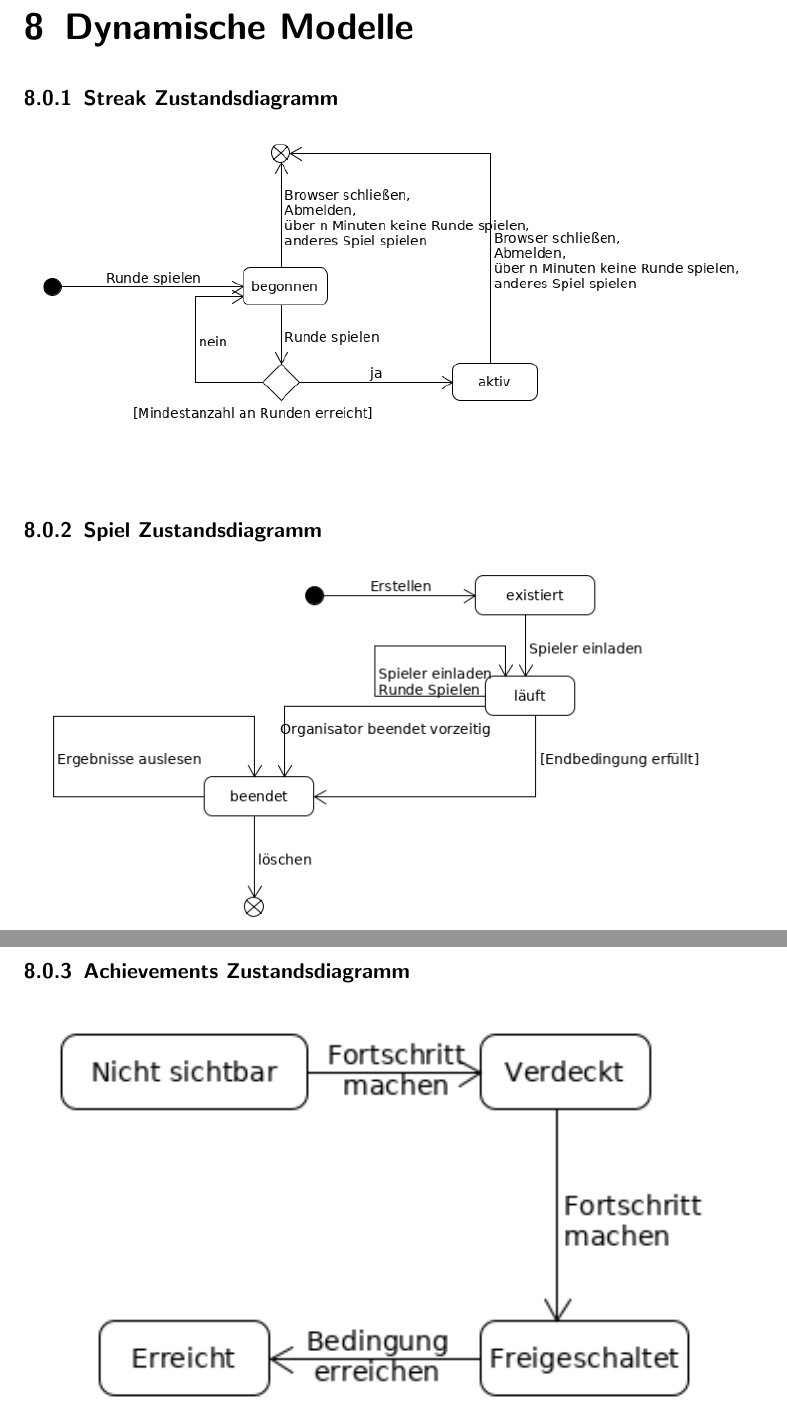
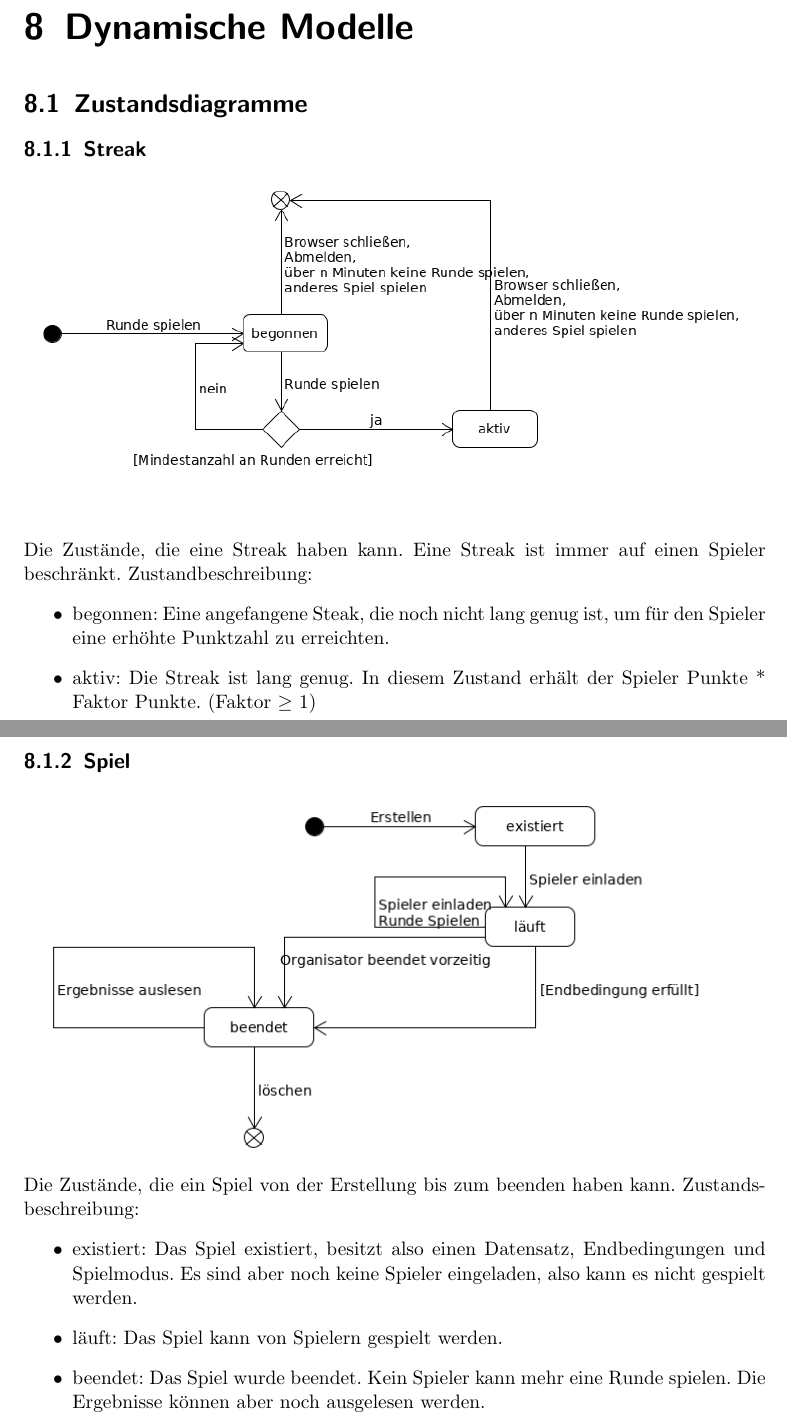
Before and after one commit to bendixsonnenberg/CS-Select-Allg, a LaTeX document (pflichtenheft/pflichtenheft.tex): two parts of pages 26 and 27 of 38 before the commit and two parts of pages 26 and 27 of 39 after it, joined at a grey line, cut so that both start at the same text. Compiled offline with pdfLaTeX.

Commit message:
added zutandsbeschreibungen

```diff
--- a/pflichtenheft/pflichtenheft.tex
+++ b/pflichtenheft/pflichtenheft.tex
@@ -17,7 +17,7 @@
 {
 name=Produkt,
 plural=Produkte,
-description={Das von uns gelieferte Softwaresystem.}
+description={Das von uns gelieferte Softwaresystem. Siehe \Gls{Spiele-Server}}
 }
 
 \newglossaryentry{Webbrowser}
@@ -87,7 +87,7 @@ description={Die Person, welche das System installiert und den Nutzern zur Verf
 {
 name=Spiele-Server,
 plural=Spiele-Server,
-description={Ein Computer, welcher der Verwaltung von CS:Select dient und eine Internetanbindung hat.}
+description={Ein Computer, welcher der Verwaltung von CS:Select dient und eine Internetanbindung hat. Dies ist das von uns gelieferte Software-System}
 }
 \newglossaryentry{ML-Server}
 {
@@ -665,10 +665,23 @@ description={Ein Server, der nicht Bestandteil des Produktes ist, jedoch benöti
     %TODO: Ausführung auf verschiedenem Ports
 
     \chapter{Dynamische Modelle}
-    \subsection{Streak Zustandsdiagramm}
+    \section{Zustandsdiagramme}
+    \subsection{Streak}
     \label{fig:Streak_State}
     \includegraphics[width=\textwidth]{uml/export/Streak_Zustand.png}
-    \subsection{Spiel Zustandsdiagramm}
+    Die Zustände, die eine Streak haben kann. Eine Streak ist immer auf einen Spieler beschränkt.
+    Zustandbeschreibung:
+    \begin{itemize}
+    \item begonnen: Eine angefangene Steak, die noch nicht lang genug ist, um für den Spieler eine erhöhte Punktzahl zu erreichten.
+    \item aktiv: Die Streak ist lang genug. In diesem Zustand erhält der Spieler Punkte * Faktor Punkte. (Faktor $\geq$ 1)
+    \end{itemize}
+    \subsection{Spiel}
     \label{fig:Spiel_State}
     \includegraphics[width=\textwidth]{uml/export/Spiel_Zustand.png}
-    \subsection{Achievements Zustandsdiagramm}
+    Die Zustände, die ein Spiel von der Erstellung bis zum beenden haben kann.
+    Zustandsbeschreibung:
+    \begin{itemize}
+    \item existiert: Das Spiel existiert, besitzt also einen Datensatz, Endbedingungen und Spielmodus. Es sind aber noch keine Spieler eingeladen, also kann es nicht gespielt werden.
+    \item läuft: Das Spiel kann von Spielern gespielt werden.
+    \item beendet: Das Spiel wurde beendet. Kein Spieler kann mehr eine Runde spielen. Die Ergebnisse können aber noch ausgelesen werden.
+    \end{itemize}
```
Also changed, not shown: pflichtenheft/pflichtenheft.tex (10 more changed lines).
